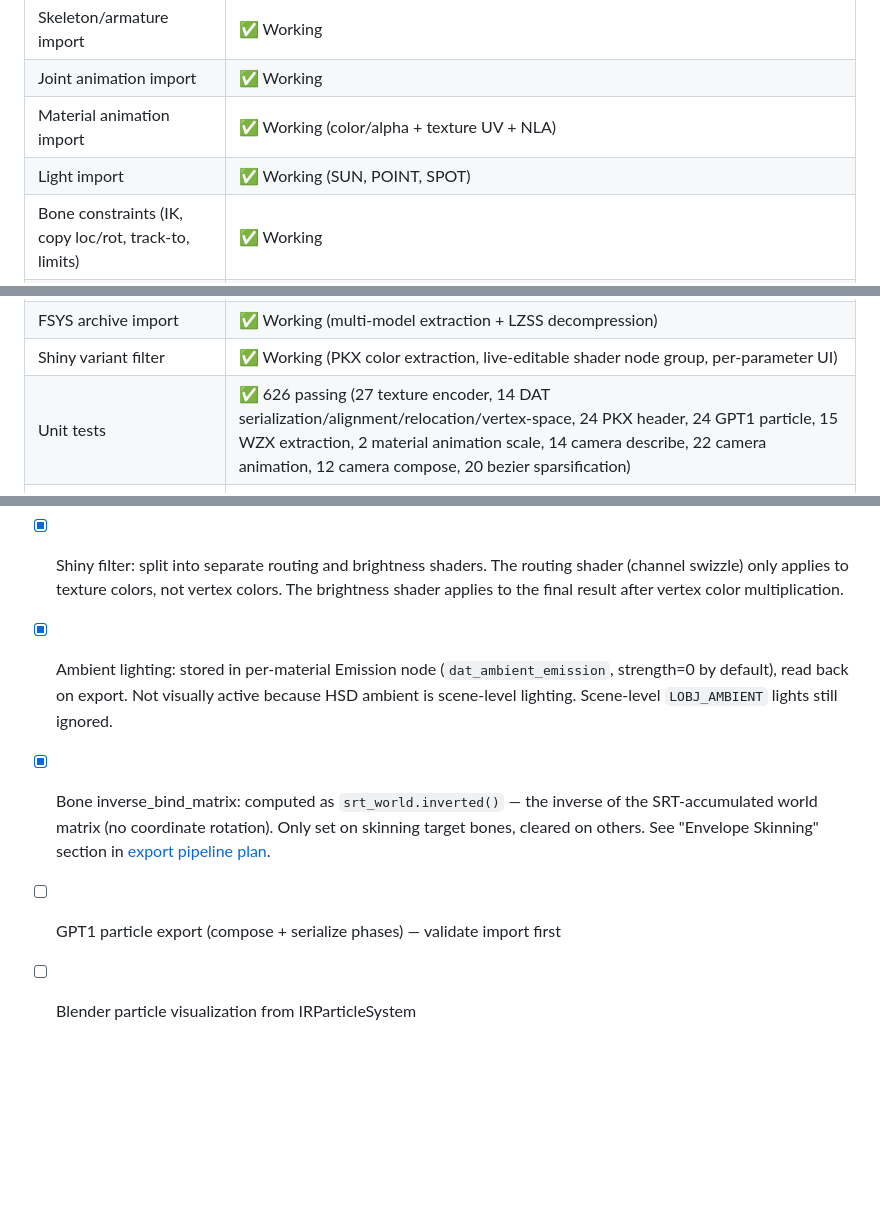
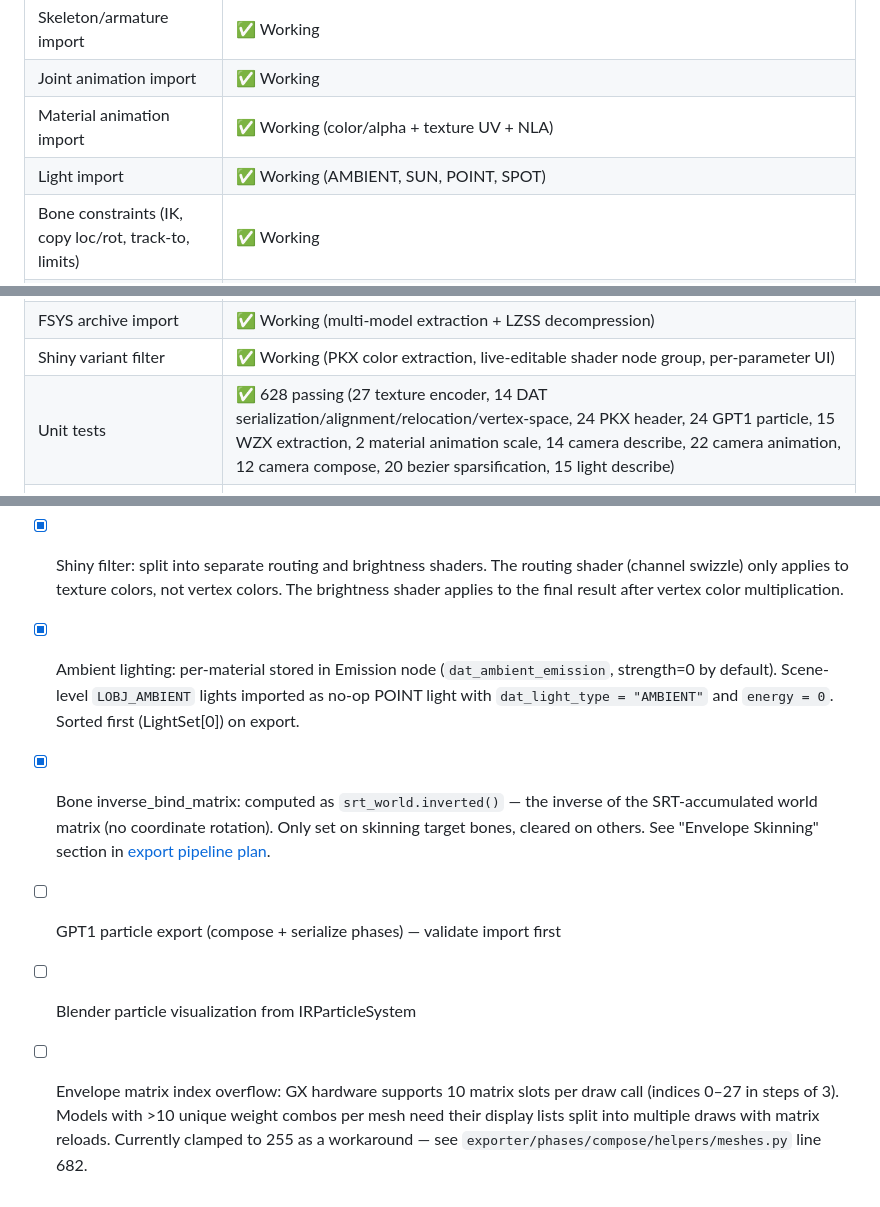
Before and after one commit to StarsMmd/Blender-Addon-Gamecube-Models, a Markdown page: CLAUDE.md, 3 parts joined by grey strips. Rendered like a GitHub page; blank space fills up the shorter version.

Commit message:
Add TODO: envelope matrix index overflow needs display list splitting
Co-Authored-By: Claude Opus 4.6 (1M context) <noreply@anthropic.com>

```diff
--- a/CLAUDE.md
+++ b/CLAUDE.md
@@ -174,7 +174,7 @@ Nodes are cached by file offset (`nodes_cache_by_offset`). Nodes with `is_cachab
 | Skeleton/armature import | ✅ Working |
 | Joint animation import | ✅ Working |
 | Material animation import | ✅ Working (color/alpha + texture UV + NLA) |
-| Light import | ✅ Working (SUN, POINT, SPOT) |
+| Light import | ✅ Working (AMBIENT, SUN, POINT, SPOT) |
 | Bone constraints (IK, copy loc/rot, track-to, limits) | ✅ Working |
 | Bone instances (JOBJ_INSTANCE) | ✅ Working |
 | Shape animation import | ❌ Stubs only (not implemented in legacy either) |
@@ -188,7 +188,7 @@ Nodes are cached by file offset (`nodes_cache_by_offset`). Nodes with `is_cachab
 | IR pipeline | ✅ Default path (legacy available via toggle) |
 | FSYS archive import | ✅ Working (multi-model extraction + LZSS decompression) |
 | Shiny variant filter | ✅ Working (PKX color extraction, live-editable shader node group, per-parameter UI) |
-| Unit tests | ✅ 626 passing (27 texture encoder, 14 DAT serialization/alignment/relocation/vertex-space, 24 PKX header, 24 GPT1 particle, 15 WZX extraction, 2 material animation scale, 14 camera describe, 22 camera animation, 12 camera compose, 20 bezier sparsification) |
+| Unit tests | ✅ 628 passing (27 texture encoder, 14 DAT serialization/alignment/relocation/vertex-space, 24 PKX header, 24 GPT1 particle, 15 WZX extraction, 2 material animation scale, 14 camera describe, 22 camera animation, 12 camera compose, 20 bezier sparsification, 15 light describe) |
 | Shader node auto-layout | ✅ Working (topological sort from output→inputs, left-to-right) |
 | Scale inheritance (animation baking) | ⚠️ Partially resolved — hybrid approach, see below |
 
@@ -335,7 +335,8 @@ The shiny parameters are stored as custom properties on the armature (`dat_pkx_s
 - [x] Code audit: identify opportunities to reduce algorithmic complexity — see [complexity optimization plan](documentation/complexity_optimization_plan.md)
 - [ ] Implement remaining complexity optimizations (items 1-3 in the plan above)
 - [x] Shiny filter: split into separate routing and brightness shaders. The routing shader (channel swizzle) only applies to texture colors, not vertex colors. The brightness shader applies to the final result after vertex color multiplication.
-- [x] Ambient lighting: stored in per-material Emission node (`dat_ambient_emission`, strength=0 by default), read back on export. Not visually active because HSD ambient is scene-level lighting. Scene-level `LOBJ_AMBIENT` lights still ignored.
+- [x] Ambient lighting: per-material stored in Emission node (`dat_ambient_emission`, strength=0 by default). Scene-level `LOBJ_AMBIENT` lights imported as no-op POINT light with `dat_light_type = "AMBIENT"` and `energy = 0`. Sorted first (LightSet[0]) on export.
 - [x] Bone inverse_bind_matrix: computed as `srt_world.inverted()` — the inverse of the SRT-accumulated world matrix (no coordinate rotation). Only set on skinning target bones, cleared on others. See "Envelope Skinning" section in [export pipeline plan](documentation/export_pipeline_plan.md).
 - [ ] GPT1 particle export (compose + serialize phases) — validate import first
 - [ ] Blender particle visualization from IRParticleSystem
+- [ ] Envelope matrix index overflow: GX hardware supports 10 matrix slots per draw call (indices 0–27 in steps of 3). Models with >10 unique weight combos per mesh need their display lists split into multiple draws with matrix reloads. Currently clamped to 255 as a workaround — see `exporter/phases/compose/helpers/meshes.py` line 682.
```
